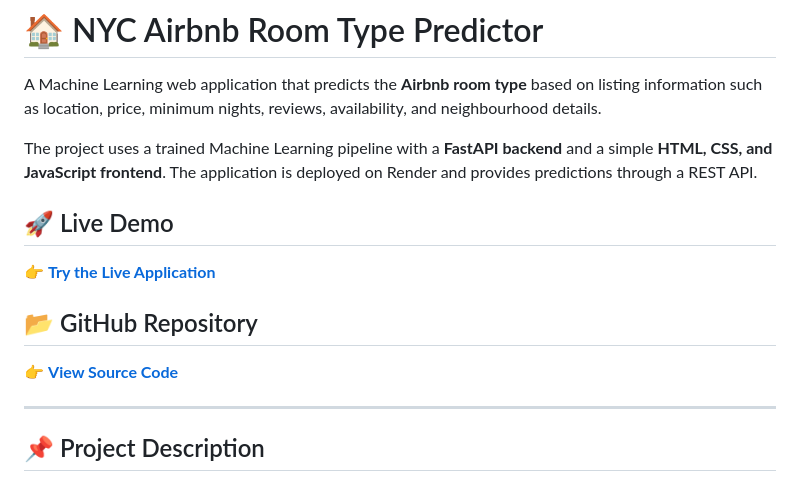
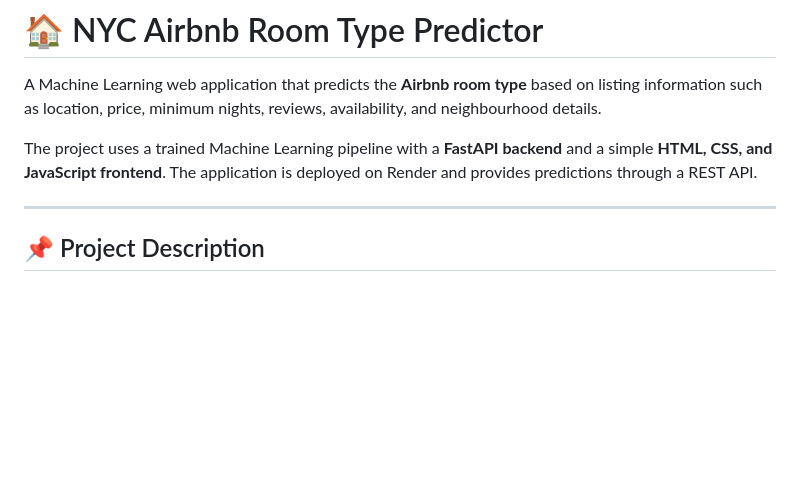
Before and after one commit to Premchougule18/NYC-Airbnb-Room-Type-Predictor, a Markdown page: README.md, the part around the change. Drawn GitHub-style; blank space fills up the shorter version.

```diff
--- a/README.md
+++ b/README.md
@@ -3,14 +3,6 @@
 A Machine Learning web application that predicts the **Airbnb room type** based on listing information such as location, price, minimum nights, reviews, availability, and neighbourhood details.
 
 The project uses a trained Machine Learning pipeline with a **FastAPI backend** and a simple **HTML, CSS, and JavaScript frontend**. The application is deployed on Render and provides predictions through a REST API.
-
-## 🚀 Live Demo
-
-👉 **[Try the Live Application](https://nyc-airbnb-room-type-predictor-2-07o8.onrender.com)**
-
-## 📂 GitHub Repository
-
-👉 **[View Source Code](https://github.com/Premchougule18/NYC-Airbnb-Room-Type-Predictor)**
 
 ---
 
```
